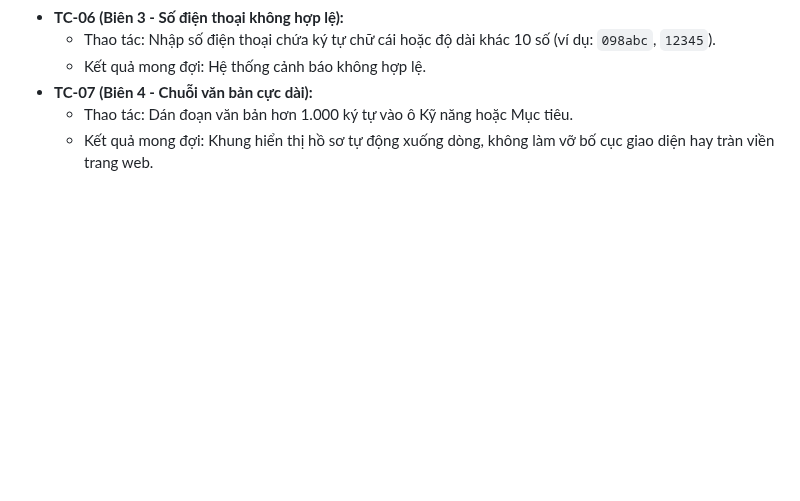
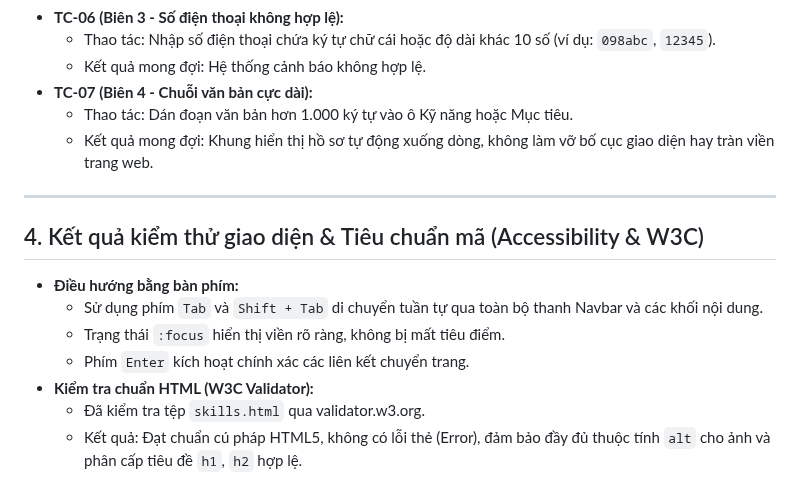
Before and after one commit to HoangHaMinhDuc/ICT0023-K66-Nhom15-Ho-so-nang-luc-su-pham-TIN, a Markdown page: doc/TESTPLAN.md, the part around the change. Rendered like a GitHub page; blank space fills up the shorter version.

Commit message:
TESTPLAN.md
cap nhat ket qua kiem thu ban phim va validate html w3c

```diff
--- a/doc/TESTPLAN.md
+++ b/doc/TESTPLAN.md
@@ -94,3 +94,13 @@ Người lập: Tester
 * **TC-07 (Biên 4 - Chuỗi văn bản cực dài):**
   - Thao tác: Dán đoạn văn bản hơn 1.000 ký tự vào ô Kỹ năng hoặc Mục tiêu.
   - Kết quả mong đợi: Khung hiển thị hồ sơ tự động xuống dòng, không làm vỡ bố cục giao diện hay tràn viền trang web.
+---
+
+## 4. Kết quả kiểm thử giao diện & Tiêu chuẩn mã (Accessibility & W3C)
+- **Điều hướng bằng bàn phím:**
+  - Sử dụng phím `Tab` và `Shift + Tab` di chuyển tuần tự qua toàn bộ thanh Navbar và các khối nội dung.
+  - Trạng thái `:focus` hiển thị viền rõ ràng, không bị mất tiêu điểm.
+  - Phím `Enter` kích hoạt chính xác các liên kết chuyển trang.
+- **Kiểm tra chuẩn HTML (W3C Validator):**
+  - Đã kiểm tra tệp `skills.html` qua validator.w3.org.
+  - Kết quả: Đạt chuẩn cú pháp HTML5, không có lỗi thẻ (Error), đảm bảo đầy đủ thuộc tính `alt` cho ảnh và phân cấp tiêu đề `h1`, `h2` hợp lệ.
```
